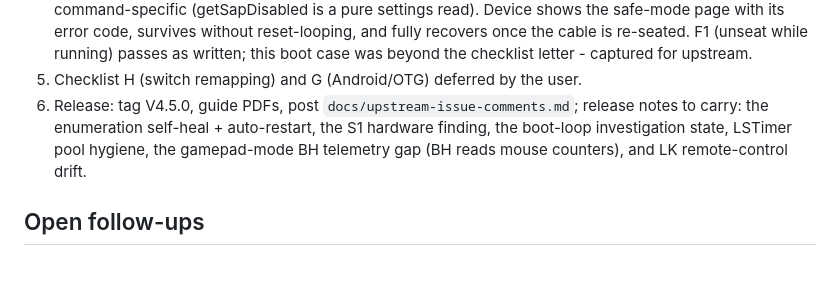
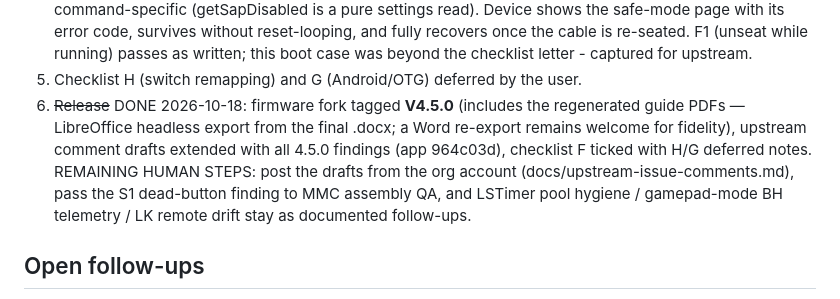
Before and after one commit to goforwest/LipSync_Connect, a Markdown page: docs/bench-session-2026-10-16.md, the part around the change. GitHub-like rendering; blank space fills up the shorter version.

Commit message:
Release state: V4.5.0 tagged on the fork (firmware 2413e6c including the regenerated guide PDFs), upstream drafts finalized, checklist closed for this cycle - remaining human steps are posting the drafts from the org account and passing the S1 hardware finding to MMC QA

```diff
--- a/docs/bench-session-2026-10-16.md
+++ b/docs/bench-session-2026-10-16.md
@@ -80,10 +80,13 @@ Firmware branch: `firmware-release-pipeline` @ `184eebc`. All fixes below are co
    fully recovers once the cable is re-seated. F1 (unseat while running) passes as
    written; this boot case was beyond the checklist letter - captured for upstream.
 5. Checklist H (switch remapping) and G (Android/OTG) deferred by the user.
-6. Release: tag V4.5.0, guide PDFs, post `docs/upstream-issue-comments.md`; release notes
-   to carry: the enumeration self-heal + auto-restart, the S1 hardware finding, the
-   boot-loop investigation state, LSTimer pool hygiene, the gamepad-mode BH telemetry gap
-   (BH reads mouse counters), and LK remote-control drift.
+6. ~~Release~~ DONE 2026-10-18: firmware fork tagged **V4.5.0** (includes the regenerated
+   guide PDFs — LibreOffice headless export from the final .docx; a Word re-export remains
+   welcome for fidelity), upstream comment drafts extended with all 4.5.0 findings
+   (app 964c03d), checklist F ticked with H/G deferred notes. REMAINING HUMAN STEPS:
+   post the drafts from the org account (docs/upstream-issue-comments.md), pass the S1
+   dead-button finding to MMC assembly QA, and LSTimer pool hygiene / gamepad-mode BH
+   telemetry / LK remote drift stay as documented follow-ups.
 
 ## Open follow-ups
 
```
